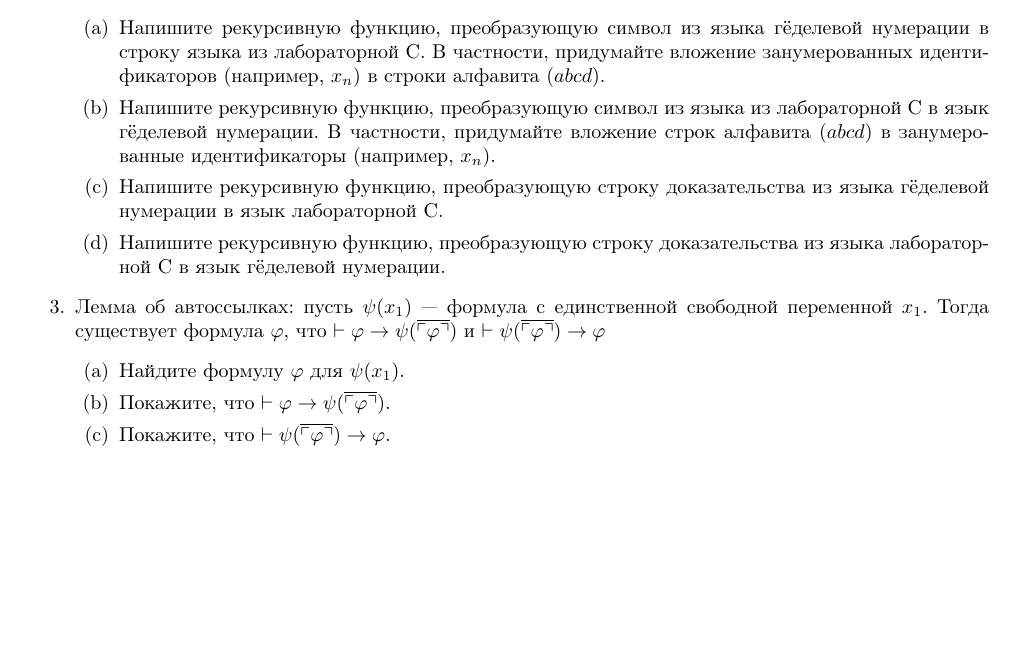
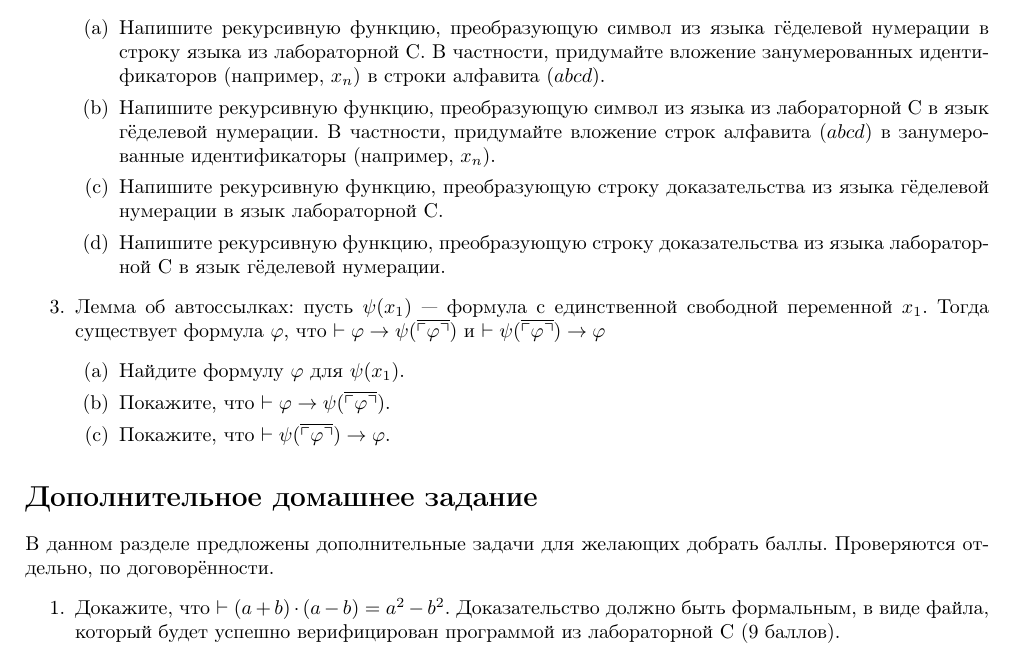
Before and after one commit to shd/logic2020, a LaTeX document (hw-theory.tex): part of page 10 of 10, cut so that both start at the same text, the shorter picture padded with empty space. Compiled offline with pdfLaTeX.

Commit message:
Additional tasks

```diff
--- a/hw-theory.tex
+++ b/hw-theory.tex
@@ -688,4 +688,12 @@ $\vdash \varphi \rightarrow \psi(\overline{\ulcorner\varphi\urcorner})$ и $\vda
 \end{enumerate}
 \end{enumerate}
 
+\section*{Дополнительное домашнее задание}
+
+В данном разделе предложены дополнительные задачи для желающих добрать баллы. Проверяются отдельно, по договорённости.
+\begin{enumerate}
+\item Докажите, что $\vdash (a+b)\cdot(a-b) = a^2 - b^2$. Доказательство должно быть формальным, в виде файла,
+который будет успешно верифицирован программой из лабораторной С (9 баллов).
+\end{enumerate}
+
 \end{document}
```
Also changed, not shown: hw-theory.pdf.
